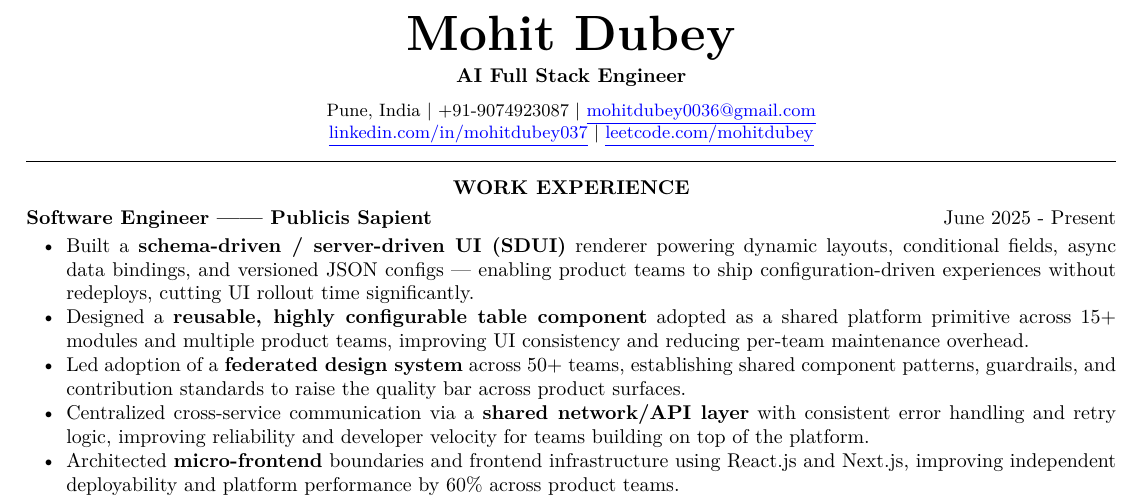
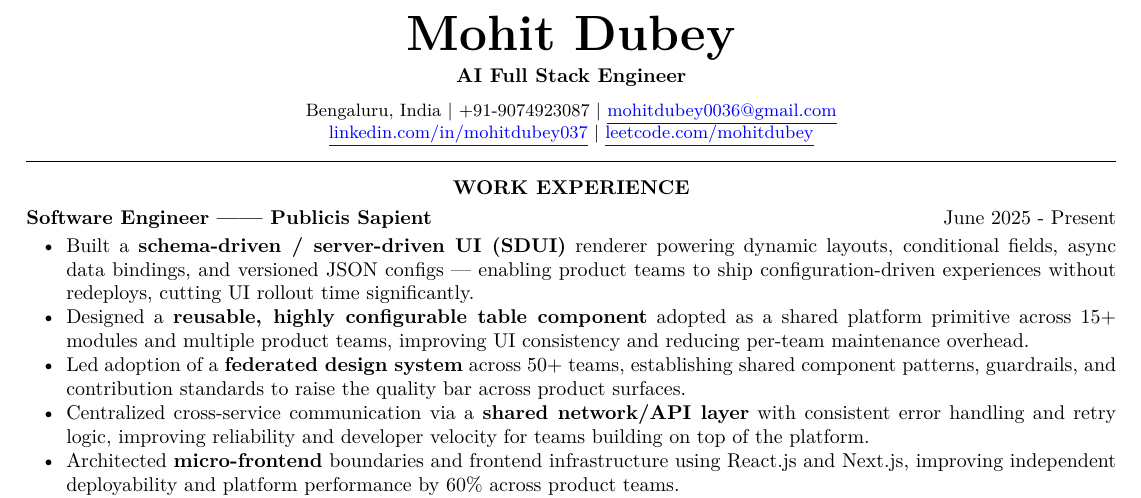
Before and after one commit to mohitdubey037/resume, a LaTeX document (Rippling_UI_FullStack/0036/Mohit_Dubey_AI_Frontend.tex): part of page 1 of 2, cut so that both start at the same text. Compiled offline with pdfLaTeX.

Commit message:
rippling ui resume

```diff
--- a/Rippling_UI_FullStack/0036/Mohit_Dubey_AI_Frontend.tex
+++ b/Rippling_UI_FullStack/0036/Mohit_Dubey_AI_Frontend.tex
@@ -41,7 +41,7 @@
 \begin{center}
     {\Huge\bfseries Mohit Dubey} \\ \vspace{4pt}
     \textbf{AI Full Stack Engineer } \\ \vspace{6pt}
-    \small Pune, India $|$ +91-9074923087 $|$ \href{mailto:mohitdubey0036@gmail.com}{\underline{mohitdubey0036@gmail.com}} \\
+    \small Bengaluru, India $|$ +91-9074923087 $|$ \href{mailto:mohitdubey0036@gmail.com}{\underline{mohitdubey0036@gmail.com}} \\
     \href{https://www.linkedin.com/in/mohit-dubey-037/}{\underline{linkedin.com/in/mohitdubey037}} $|$ \href{https://leetcode.com/u/mohitdubey037/}
     {\underline{leetcode.com/mohitdubey}}
 \end{center}
```
Also changed, not shown: Rippling_UI_FullStack/0038/Mohit_Dubey_AI_Frontend.tex (+1 -1 lines), Rippling_UI_FullStack/0036/Mohit_Dubey_AI_Frontend.pdf, Rippling_UI_FullStack/0038/Mohit_Dubey_AI_Frontend.pdf.
